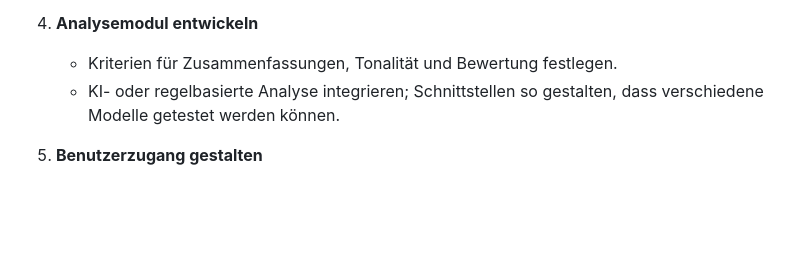
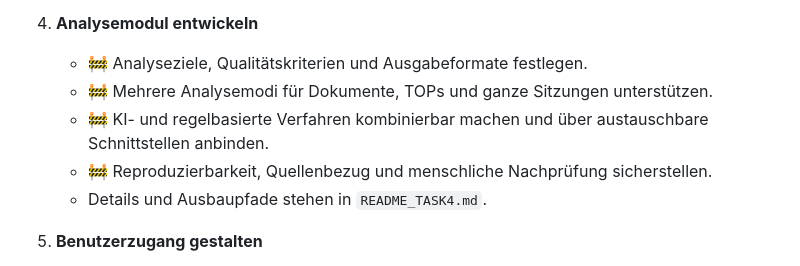
Before and after one commit to WehkingDiane/ratsi_melle, a Markdown page: README.md, the part around the change. Drawn GitHub-style; blank space fills up the shorter version.

Commit message:
Refine analysis task documentation

```diff
--- a/README.md
+++ b/README.md
@@ -119,8 +119,11 @@ Das Ziel dieses Projekts bleibt unverändert: **Kommunalpolitische Informationen
      - 🚧 Filterlogik für UI vorbereiten: Zeitraum-Presets, vergangen/kommend, Gremium, Sitzungsstatus.
      - ✅ Exportformat für Analyse-Batches ist definiert, damit ausgewählte Sitzungen reproduzierbar weitergegeben werden können.
 4. **Analysemodul entwickeln**
-   - Kriterien für Zusammenfassungen, Tonalität und Bewertung festlegen.
-   - KI- oder regelbasierte Analyse integrieren; Schnittstellen so gestalten, dass verschiedene Modelle getestet werden können.
+   - 🚧 Analyseziele, Qualitätskriterien und Ausgabeformate festlegen.
+   - 🚧 Mehrere Analysemodi für Dokumente, TOPs und ganze Sitzungen unterstützen.
+   - 🚧 KI- und regelbasierte Verfahren kombinierbar machen und über austauschbare Schnittstellen anbinden.
+   - 🚧 Reproduzierbarkeit, Quellenbezug und menschliche Nachprüfung sicherstellen.
+   - Details und Ausbaupfade stehen in `README_TASK4.md`.
 5. **Benutzerzugang gestalten**
    - 🚧 **Developer-GUI weiterentwickeln**
      - 🚧 Anforderungen an die interne Developer-GUI definieren (Arbeitsabläufe, Eingabefelder, Schnellaktionen, Exportpfade).
```
Also changed, not shown: README_TASK4.md (added, +266 -0 lines).
